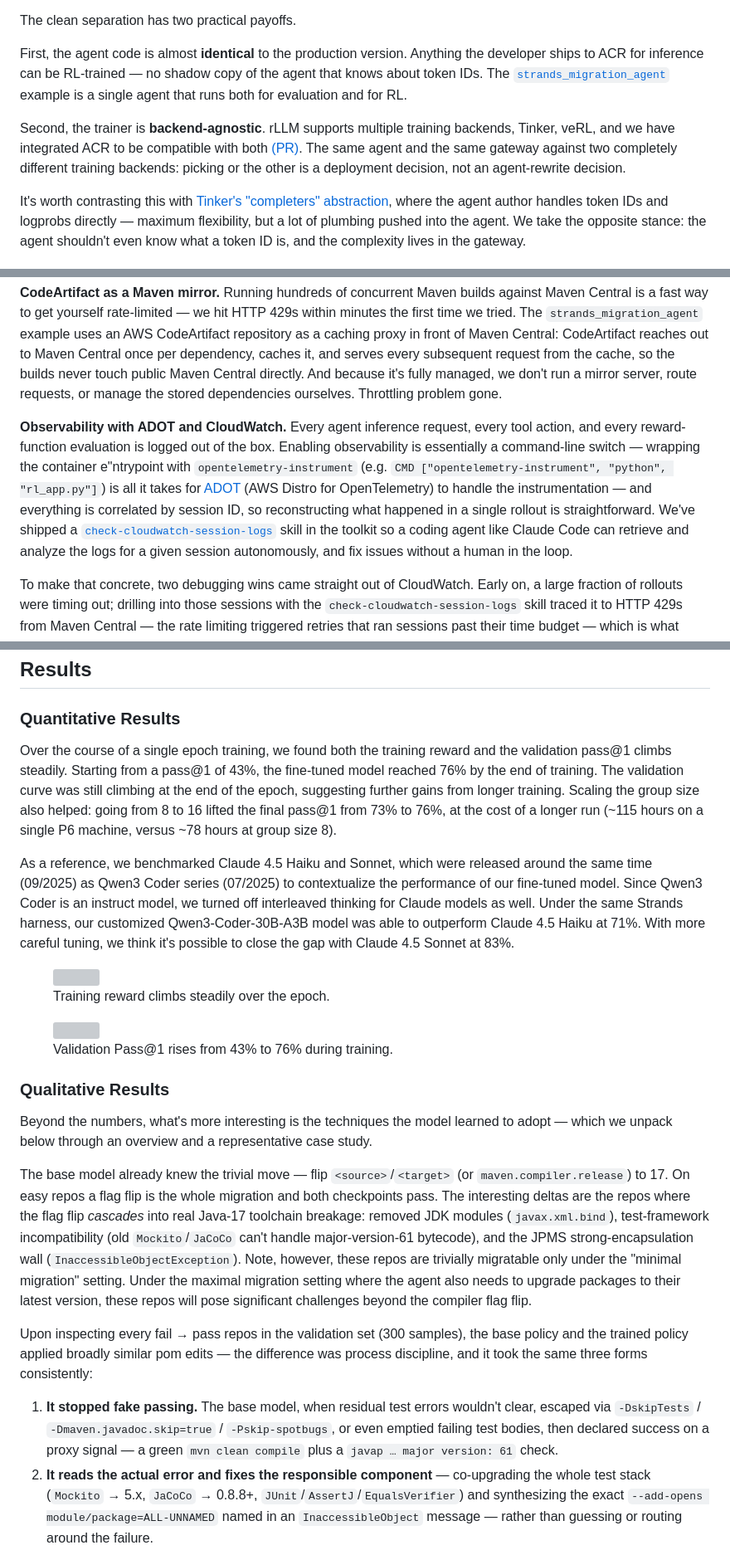
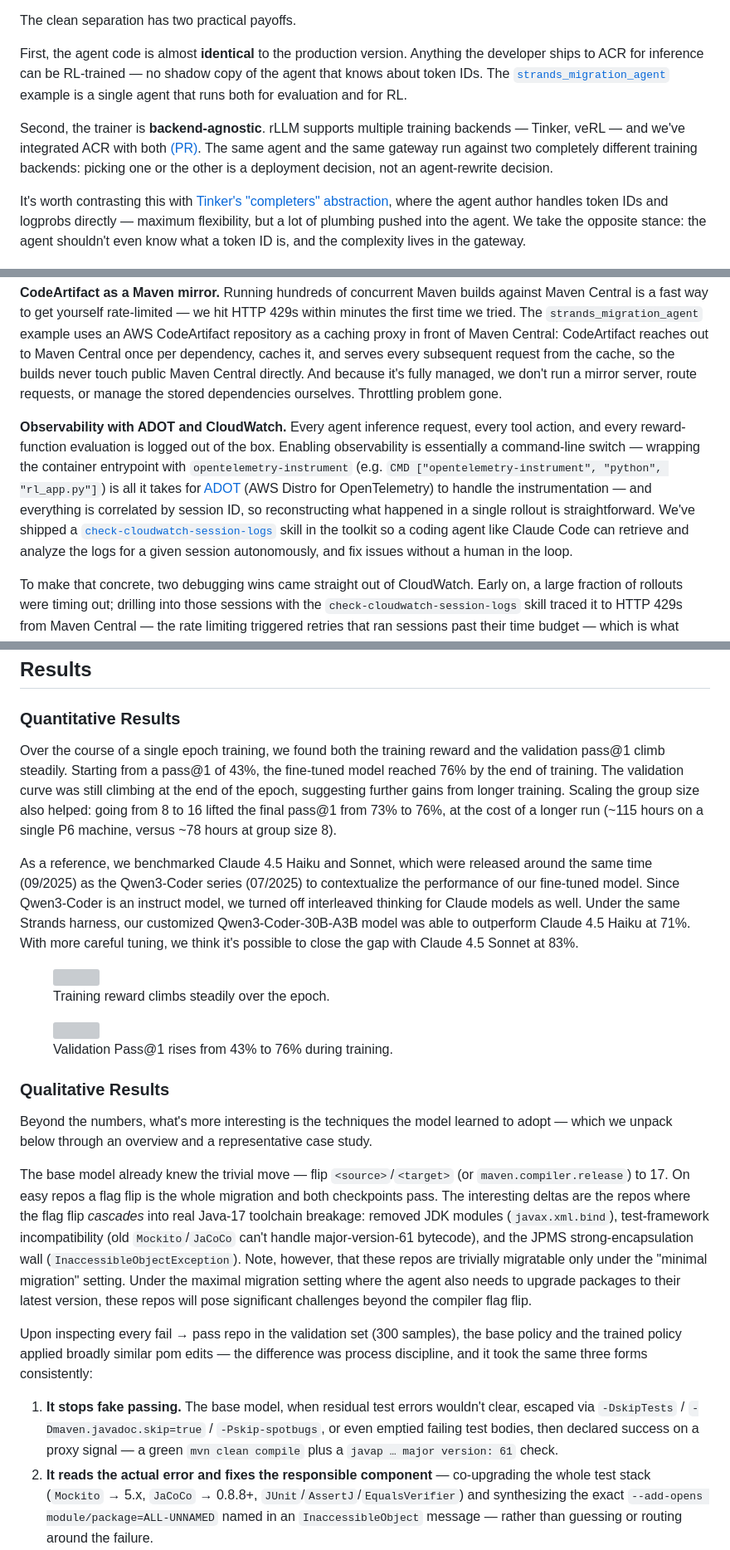
Before and after one commit to rllm-org/rllm-project.github.io, a Markdown page: posts/agentcore_migrationbench.md, 3 parts joined by grey strips. Shown at 83% size. GitHub-like rendering; grey boxes are pictures that could not be loaded.

Commit message:
Proofread fixes: typos, subject-verb agreement, hyphenation, tense parallelism

```diff
--- a/posts/agentcore_migrationbench.md
+++ b/posts/agentcore_migrationbench.md
@@ -71,7 +71,7 @@ The clean separation has two practical payoffs.
 
 First, the agent code is almost **identical** to the production version. Anything the developer ships to ACR for inference can be RL-trained — no shadow copy of the agent that knows about token IDs. The [`strands_migration_agent`](https://github.com/awslabs/agentcore-rl-toolkit/tree/main/examples/strands_migration_agent) example is a single agent that runs both for evaluation and for RL.
 
-Second, the trainer is **backend-agnostic**. rLLM supports multiple training backends, Tinker, veRL, and we have integrated ACR to be compatible with both [(PR)](https://github.com/rllm-org/rllm/pull/441). The same agent and the same gateway against two completely different training backends: picking or the other is a deployment decision, not an agent-rewrite decision.
+Second, the trainer is **backend-agnostic**. rLLM supports multiple training backends — Tinker, veRL — and we've integrated ACR with both [(PR)](https://github.com/rllm-org/rllm/pull/441). The same agent and the same gateway run against two completely different training backends: picking one or the other is a deployment decision, not an agent-rewrite decision.
 
 It's worth contrasting this with [Tinker's "completers" abstraction](https://tinker-docs.thinkingmachines.ai/tutorials/core-concepts/completers/), where the agent author handles token IDs and logprobs directly — maximum flexibility, but a lot of plumbing pushed into the agent. We take the opposite stance: the agent shouldn't even know what a token ID is, and the complexity lives in the gateway.
 
@@ -187,7 +187,7 @@ Three pieces of AWS infrastructure quietly do a lot of work in the background:
 
 **CodeArtifact as a Maven mirror.** Running hundreds of concurrent Maven builds against Maven Central is a fast way to get yourself rate-limited — we hit HTTP 429s within minutes the first time we tried. The `strands_migration_agent` example uses an AWS CodeArtifact repository as a caching proxy in front of Maven Central: CodeArtifact reaches out to Maven Central once per dependency, caches it, and serves every subsequent request from the cache, so the builds never touch public Maven Central directly. And because it's fully managed, we don't run a mirror server, route requests, or manage the stored dependencies ourselves. Throttling problem gone.
 
-**Observability with ADOT and CloudWatch.** Every agent inference request, every tool action, and every reward-function evaluation is logged out of the box. Enabling observability is essentially a command-line switch — wrapping the container e"ntrypoint with `opentelemetry-instrument` (e.g. `CMD ["opentelemetry-instrument", "python", "rl_app.py"]`) is all it takes for [ADOT](https://docs.aws.amazon.com/bedrock-agentcore/latest/devguide/observability-configure.html) (AWS Distro for OpenTelemetry) to handle the instrumentation — and everything is correlated by session ID, so reconstructing what happened in a single rollout is straightforward. We've shipped a [`check-cloudwatch-session-logs`](https://github.com/awslabs/agentcore-rl-toolkit/blob/main/.claude/skills/check-cloudwatch-session-logs/SKILL.md) skill in the toolkit so a coding agent like Claude Code can retrieve and analyze the logs for a given session autonomously, and fix issues without a human in the loop.
+**Observability with ADOT and CloudWatch.** Every agent inference request, every tool action, and every reward-function evaluation is logged out of the box. Enabling observability is essentially a command-line switch — wrapping the container entrypoint with `opentelemetry-instrument` (e.g. `CMD ["opentelemetry-instrument", "python", "rl_app.py"]`) is all it takes for [ADOT](https://docs.aws.amazon.com/bedrock-agentcore/latest/devguide/observability-configure.html) (AWS Distro for OpenTelemetry) to handle the instrumentation — and everything is correlated by session ID, so reconstructing what happened in a single rollout is straightforward. We've shipped a [`check-cloudwatch-session-logs`](https://github.com/awslabs/agentcore-rl-toolkit/blob/main/.claude/skills/check-cloudwatch-session-logs/SKILL.md) skill in the toolkit so a coding agent like Claude Code can retrieve and analyze the logs for a given session autonomously, and fix issues without a human in the loop.
 
 To make that concrete, two debugging wins came straight out of CloudWatch. Early on, a large fraction of rollouts were timing out; drilling into those sessions with the `check-cloudwatch-session-logs` skill traced it to HTTP 429s from Maven Central — the rate limiting triggered retries that ran sessions past their time budget — which is what motivated the CodeArtifact mirror above. Later, when the reward curve showed large variance during training, the same workflow let us drill into individual sessions and pin it on upstream bugs in MigrationBench's scoring path that were silently turning successful migrations into failures; [MigrationBench PR #19](https://github.com/amazon-science/MigrationBench/pull/19) is one upstream fix that started from a CloudWatch trace. That kind of forensic debugging is hard to do in a self-managed RL cluster without significant custom plumbing; with CloudWatch on top of ACR, it's just a query.
 
@@ -224,9 +224,9 @@ We chose the collocated setting in veRL backend in rLLM, with Megatron as the tr
 
 ### Quantitative Results
 
-Over the course of a single epoch training, we found both the training reward and the validation pass@1 climbs steadily. Starting from a pass@1 of 43%, the fine-tuned model reached 76% by the end of training. The validation curve was still climbing at the end of the epoch, suggesting further gains from longer training. Scaling the group size also helped: going from 8 to 16 lifted the final pass@1 from 73% to 76%, at the cost of a longer run (~115 hours on a single P6 machine, versus ~78 hours at group size 8).
+Over the course of a single epoch training, we found both the training reward and the validation pass@1 climb steadily. Starting from a pass@1 of 43%, the fine-tuned model reached 76% by the end of training. The validation curve was still climbing at the end of the epoch, suggesting further gains from longer training. Scaling the group size also helped: going from 8 to 16 lifted the final pass@1 from 73% to 76%, at the cost of a longer run (~115 hours on a single P6 machine, versus ~78 hours at group size 8).
 
-As a reference, we benchmarked Claude 4.5 Haiku and Sonnet, which were released around the same time (09/2025) as Qwen3 Coder series (07/2025) to contextualize the performance of our fine-tuned model. Since Qwen3 Coder is an instruct model, we turned off interleaved thinking for Claude models as well. Under the same Strands harness, our customized Qwen3-Coder-30B-A3B model was able to outperform Claude 4.5 Haiku at 71%. With more careful tuning, we think it's possible to close the gap with Claude 4.5 Sonnet at 83%.
+As a reference, we benchmarked Claude 4.5 Haiku and Sonnet, which were released around the same time (09/2025) as the Qwen3-Coder series (07/2025) to contextualize the performance of our fine-tuned model. Since Qwen3-Coder is an instruct model, we turned off interleaved thinking for Claude models as well. Under the same Strands harness, our customized Qwen3-Coder-30B-A3B model was able to outperform Claude 4.5 Haiku at 71%. With more careful tuning, we think it's possible to close the gap with Claude 4.5 Sonnet at 83%.
 
 <div style="display:flex; gap:1.2rem; margin:1.8rem 0; flex-wrap:wrap;">
   <figure style="flex:1; min-width:280px; margin:0;">
@@ -244,10 +244,10 @@ As a reference, we benchmarked Claude 4.5 Haiku and Sonnet, which were released
 Beyond the numbers, what's more interesting is the techniques the model learned to adopt — which we unpack below through an overview and a representative case study.
 
 
-The base model already knew the trivial move — flip `<source>`/`<target>` (or `maven.compiler.release`) to 17. On easy repos a flag flip is the whole migration and both checkpoints pass. The interesting deltas are the repos where the flag flip *cascades* into real Java-17 toolchain breakage: removed JDK modules (`javax.xml.bind`), test-framework incompatibility (old `Mockito`/`JaCoCo` can't handle major-version-61 bytecode), and the JPMS strong-encapsulation wall (`InaccessibleObjectException`). Note, however, these repos are trivially migratable only under the "minimal migration" setting. Under the maximal migration setting where the agent also needs to upgrade packages to their latest version, these repos will pose significant challenges beyond the compiler flag flip.
+The base model already knew the trivial move — flip `<source>`/`<target>` (or `maven.compiler.release`) to 17. On easy repos a flag flip is the whole migration and both checkpoints pass. The interesting deltas are the repos where the flag flip *cascades* into real Java-17 toolchain breakage: removed JDK modules (`javax.xml.bind`), test-framework incompatibility (old `Mockito`/`JaCoCo` can't handle major-version-61 bytecode), and the JPMS strong-encapsulation wall (`InaccessibleObjectException`). Note, however, that these repos are trivially migratable only under the "minimal migration" setting. Under the maximal migration setting where the agent also needs to upgrade packages to their latest version, these repos will pose significant challenges beyond the compiler flag flip.
 
-Upon inspecting every fail → pass repos in the validation set (300 samples), the base policy and the trained policy applied broadly similar pom edits — the difference was process discipline, and it took the same three forms consistently:
-1. **It stopped fake passing.** The base model, when residual test errors wouldn't clear, escaped via `-DskipTests` / `-Dmaven.javadoc.skip=true` / `-Pskip-spotbugs`, or even emptied failing test bodies, then declared success on a proxy signal — a green `mvn clean compile` plus a `javap … major version: 61` check.
+Upon inspecting every fail → pass repo in the validation set (300 samples), the base policy and the trained policy applied broadly similar pom edits — the difference was process discipline, and it took the same three forms consistently:
+1. **It stops fake passing.** The base model, when residual test errors wouldn't clear, escaped via `-DskipTests` / `-Dmaven.javadoc.skip=true` / `-Pskip-spotbugs`, or even emptied failing test bodies, then declared success on a proxy signal — a green `mvn clean compile` plus a `javap … major version: 61` check.
 2. **It reads the actual error and fixes the responsible component** — co-upgrading the whole test stack (`Mockito` → 5.x, `JaCoCo` → 0.8.8+, `JUnit`/`AssertJ`/`EqualsVerifier`) and synthesizing the exact `--add-opens module/package=ALL-UNNAMED` named in an `InaccessibleObject` message — rather than guessing or routing around the failure.
 3. **It makes minimal, mechanism-preserving edits and doesn't flail** — e.g. renaming a moved package instead of rewriting test scaffolding by hand; finishing in ~25–35 steps instead of burning the full step budget with a `git restore` panic loop.
 To make it concrete, we show an example migration from the agent, before and after training.
```
Also changed, not shown: other parts of posts/agentcore_migrationbench.md (+1 -1 lines).
